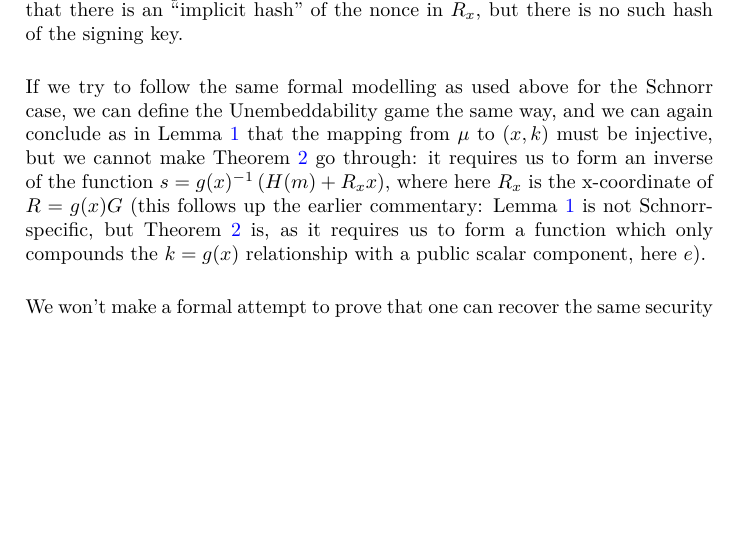
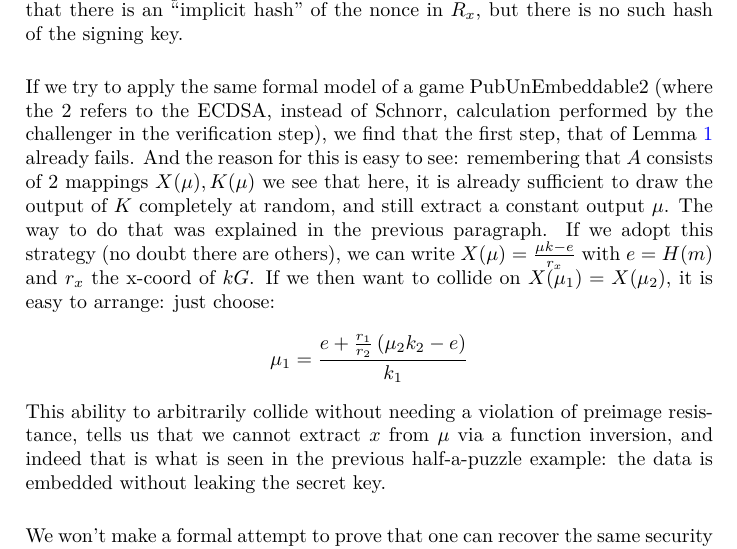
Before and after one commit to AdamISZ/schnorr-unembeddability, a LaTeX document (unembed.tex): part of page 7 of 7, cut so that both start at the same text, the shorter picture padded with empty space. Compiled offline with LaTeX, dvips and Ghostscript.

Commit message:
Improve ECDSA argument
* still need to update Lemma 1 to prove injectivity properly

```diff
--- a/unembed.tex
+++ b/unembed.tex
@@ -305,8 +305,10 @@ Concretely, this corresponds to the reality that it is actually quite trivial in
 Discursively: we consider again the idea of inverting functions. Let's start with Schnorr. Suppose your goal was to extract a secret key $x$ from a given signature $s$; we have a function $f_k(x) = k + ex$ to go $x \rightarrow s$. If we want to go the other way, i.e. to invert the function, we have $x = \frac{s - k}{e}$. But because $e$ depends on $x$ you have a circular reference and cannot construct that function in reality if the hash function in $e$ behaves cryptographically. While if you tried to apply this logic to ECDSA, it fails, because as already noted, the formula for the private key is: $d = \frac{(sk - H(m))}{R_x}$, which does not have any such circular dependency; note that there is an ``implicit hash'' of the nonce in $R_x$, but there is no such hash of the signing key.
 
 \vskip 0.2in
-
-If we try to follow the same formal modelling as used above for the Schnorr case, we can define the Unembeddability game the same way, and we can again conclude as in Lemma~\ref{lem:Xinjective} that the mapping from $\mu$ to $(x, k)$ must be injective, but we cannot make Theorem~\ref{thm:extraction} go through: it requires us to form an inverse of the function $s = g(x)^{-1}\left(H(m) + R_xx\right)$, where here $R_x$ is the x-coordinate of $R = g(x)G$ (this follows up the earlier commentary: Lemma~\ref{lem:Xinjective} is not Schnorr-specific, but Theorem~\ref{thm:extraction} is, as it requires us to form a function which only compounds the $k=g(x)$ relationship with a public scalar component, here $e$).
+If we try to apply the same formal model of a game PubUnEmbeddable2 (where the 2 refers to the ECDSA, instead of Schnorr, calculation performed by the challenger in the verification step), we find that the first step, that of Lemma~\ref{lem:Xinjective} already fails. And the reason for this is easy to see: remembering that $A$ consists of 2 mappings $X(\mu), K(\mu)$ we see that here, it is already sufficient to draw the output of $K$ completely at random, and still extract a constant output $\mu$. The way to do that was explained in the previous paragraph. If we adopt this strategy (no doubt there are others), we can write $X(\mu) = \frac{\mu k - e}{r_{x}}$ with $e=H(m)$ and $r_x$ the x-coord of $kG$. If we then want to collide on $X(\mu_1) = X(\mu_2)$, it is easy to arrange: just choose:
+\[ \mu_1 = \frac{e + \frac{r_1}{r_2}\left(\mu_2 k_2 -e\right)}{k_1}
+\]
+This ability to arbitrarily collide without needing a violation of preimage resistance, tells us that we cannot extract $x$ from $\mu$ via a function inversion, and indeed that is what is seen in the previous half-a-puzzle example: the data is embedded without leaking the secret key.
 
 \vskip 0.2in
 
```
Also changed, not shown: unembed.pdf.
